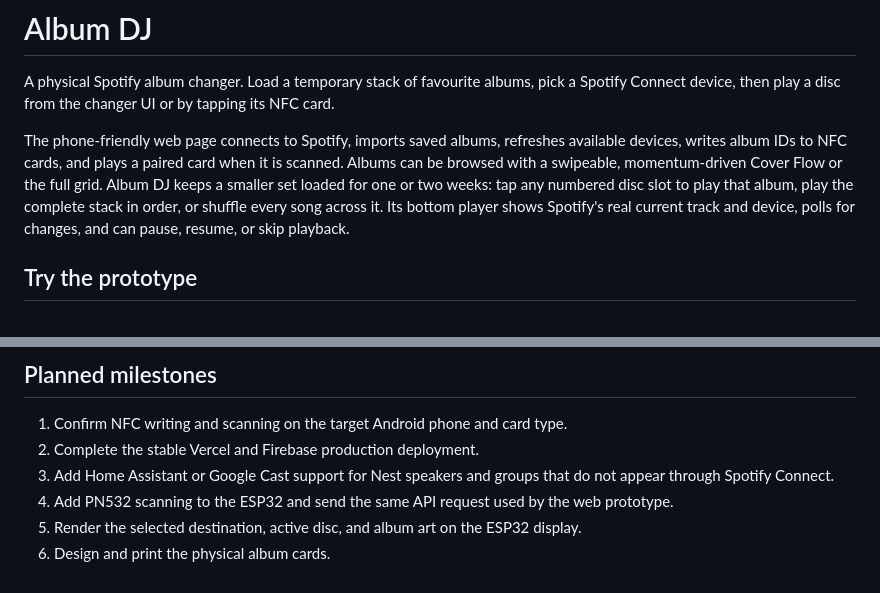
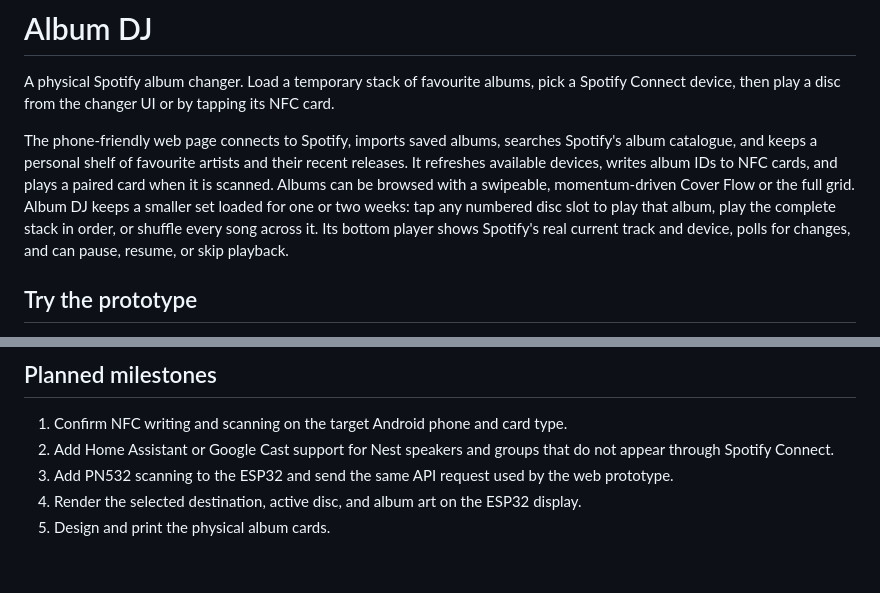
Before and after one commit to dylanwatsonsoftware/albumdj, a Markdown page: README.md, 2 parts joined by grey strips. Drawn GitHub-style.

Commit message:
Document Firebase-backed discovery deployment

```diff
--- a/README.md
+++ b/README.md
@@ -2,7 +2,7 @@
 
 A physical Spotify album changer. Load a temporary stack of favourite albums, pick a Spotify Connect device, then play a disc from the changer UI or by tapping its NFC card.
 
-The phone-friendly web page connects to Spotify, imports saved albums, refreshes available devices, writes album IDs to NFC cards, and plays a paired card when it is scanned. Albums can be browsed with a swipeable, momentum-driven Cover Flow or the full grid. Album DJ keeps a smaller set loaded for one or two weeks: tap any numbered disc slot to play that album, play the complete stack in order, or shuffle every song across it. Its bottom player shows Spotify's real current track and device, polls for changes, and can pause, resume, or skip playback.
+The phone-friendly web page connects to Spotify, imports saved albums, searches Spotify's album catalogue, and keeps a personal shelf of favourite artists and their recent releases. It refreshes available devices, writes album IDs to NFC cards, and plays a paired card when it is scanned. Albums can be browsed with a swipeable, momentum-driven Cover Flow or the full grid. Album DJ keeps a smaller set loaded for one or two weeks: tap any numbered disc slot to play that album, play the complete stack in order, or shuffle every song across it. Its bottom player shows Spotify's real current track and device, polls for changes, and can pause, resume, or skip playback.
 
 ## Try the prototype
 
@@ -77,8 +77,7 @@ The playback state and validation live in `src/player-state.js`. The HTTP server
 ## Planned milestones
 
 1. Confirm NFC writing and scanning on the target Android phone and card type.
-2. Complete the stable Vercel and Firebase production deployment.
-3. Add Home Assistant or Google Cast support for Nest speakers and groups that do not appear through Spotify Connect.
-4. Add PN532 scanning to the ESP32 and send the same API request used by the web prototype.
-5. Render the selected destination, active disc, and album art on the ESP32 display.
-6. Design and print the physical album cards.
+2. Add Home Assistant or Google Cast support for Nest speakers and groups that do not appear through Spotify Connect.
+3. Add PN532 scanning to the ESP32 and send the same API request used by the web prototype.
+4. Render the selected destination, active disc, and album art on the ESP32 display.
+5. Design and print the physical album cards.
```
